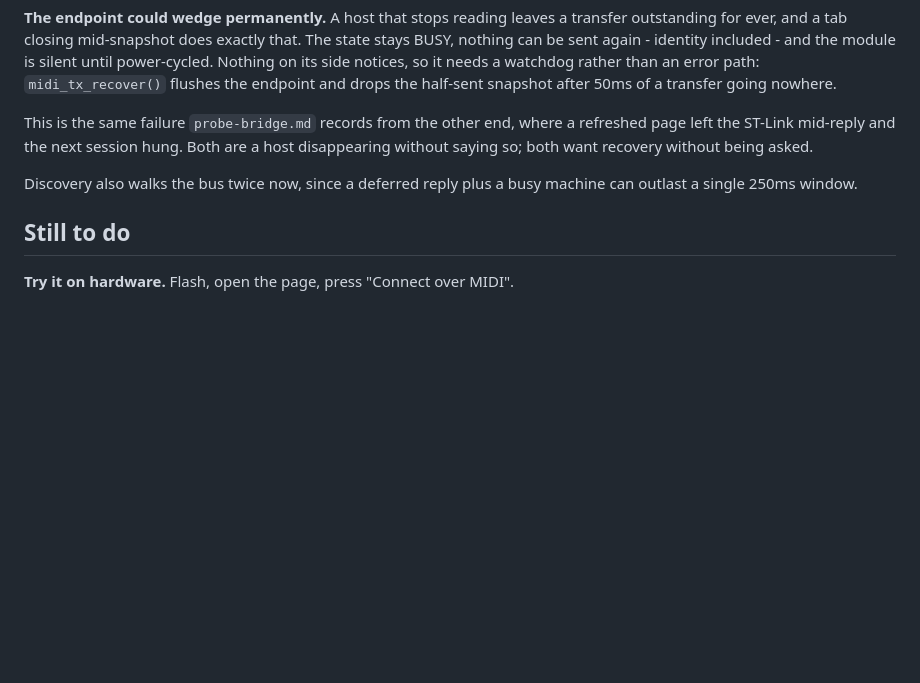
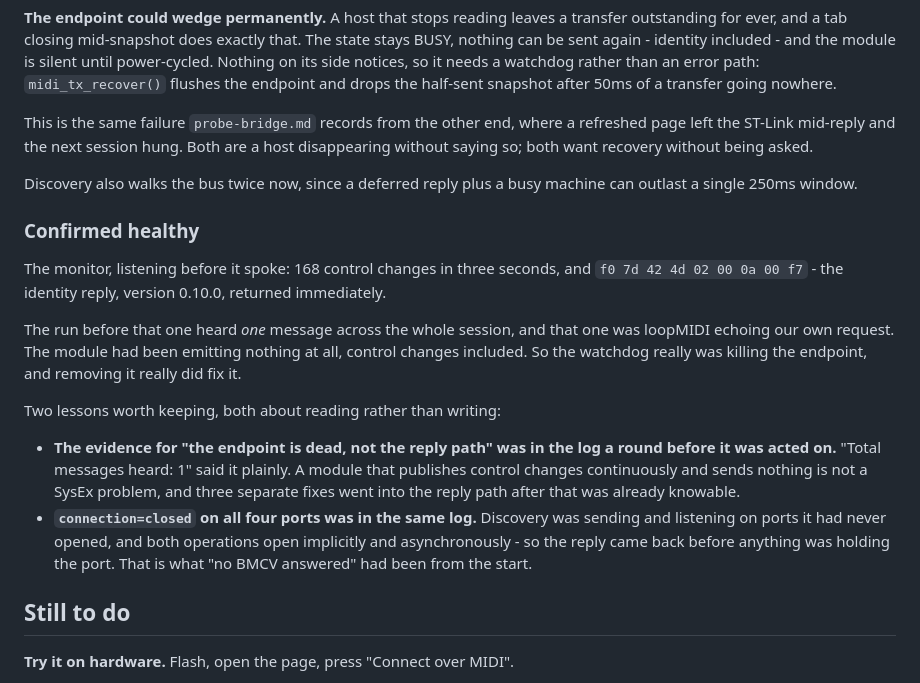
Before and after one commit to Bemeier/bmcv, a Markdown page: docs/plans/midi-transport.md, the part around the change. Rendered like a GitHub page; blank space fills up the shorter version.

Commit message:
docs(midi): the module is healthy, and what the logs said before I read them
168 control changes in three seconds and an identity reply of version 0.10.0,
returned immediately. The run before heard one message in the whole session and
that one was loopMIDI echoing our own request, so the module had been emitting
nothing at all - the watchdog really was killing the endpoint and removing it
really did fix it.

Both facts that mattered were in logs before they were acted on. "Total messages
heard: 1" already meant the endpoint was dead rather than the reply lost, and
three fixes went into the reply path after that was knowable. "connection=closed"
on all four ports already meant discovery was sending and listening on ports it
had never opened, which is what "no BMCV answered" had been from the beginning.

Co-Authored-By: Claude Opus 5 <noreply@anthropic.com>

```diff
--- a/docs/plans/midi-transport.md
+++ b/docs/plans/midi-transport.md
@@ -247,6 +247,29 @@ host disappearing without saying so; both want recovery without being asked.
 Discovery also walks the bus twice now, since a deferred reply plus a busy
 machine can outlast a single 250ms window.
 
+### Confirmed healthy
+
+The monitor, listening before it spoke: 168 control changes in three seconds,
+and `f0 7d 42 4d 02 00 0a 00 f7` - the identity reply, version 0.10.0, returned
+immediately.
+
+The run before that one heard *one* message across the whole session, and that
+one was loopMIDI echoing our own request. The module had been emitting nothing
+at all, control changes included. So the watchdog really was killing the
+endpoint, and removing it really did fix it.
+
+Two lessons worth keeping, both about reading rather than writing:
+
+- **The evidence for "the endpoint is dead, not the reply path" was in the log a
+  round before it was acted on.** "Total messages heard: 1" said it plainly. A
+  module that publishes control changes continuously and sends nothing is not a
+  SysEx problem, and three separate fixes went into the reply path after that
+  was already knowable.
+- **`connection=closed` on all four ports was in the same log.** Discovery was
+  sending and listening on ports it had never opened, and both operations open
+  implicitly and asynchronously - so the reply came back before anything was
+  holding the port. That is what "no BMCV answered" had been from the start.
+
 ## Still to do
 
 **Try it on hardware.** Flash, open the page, press "Connect over MIDI".
```
